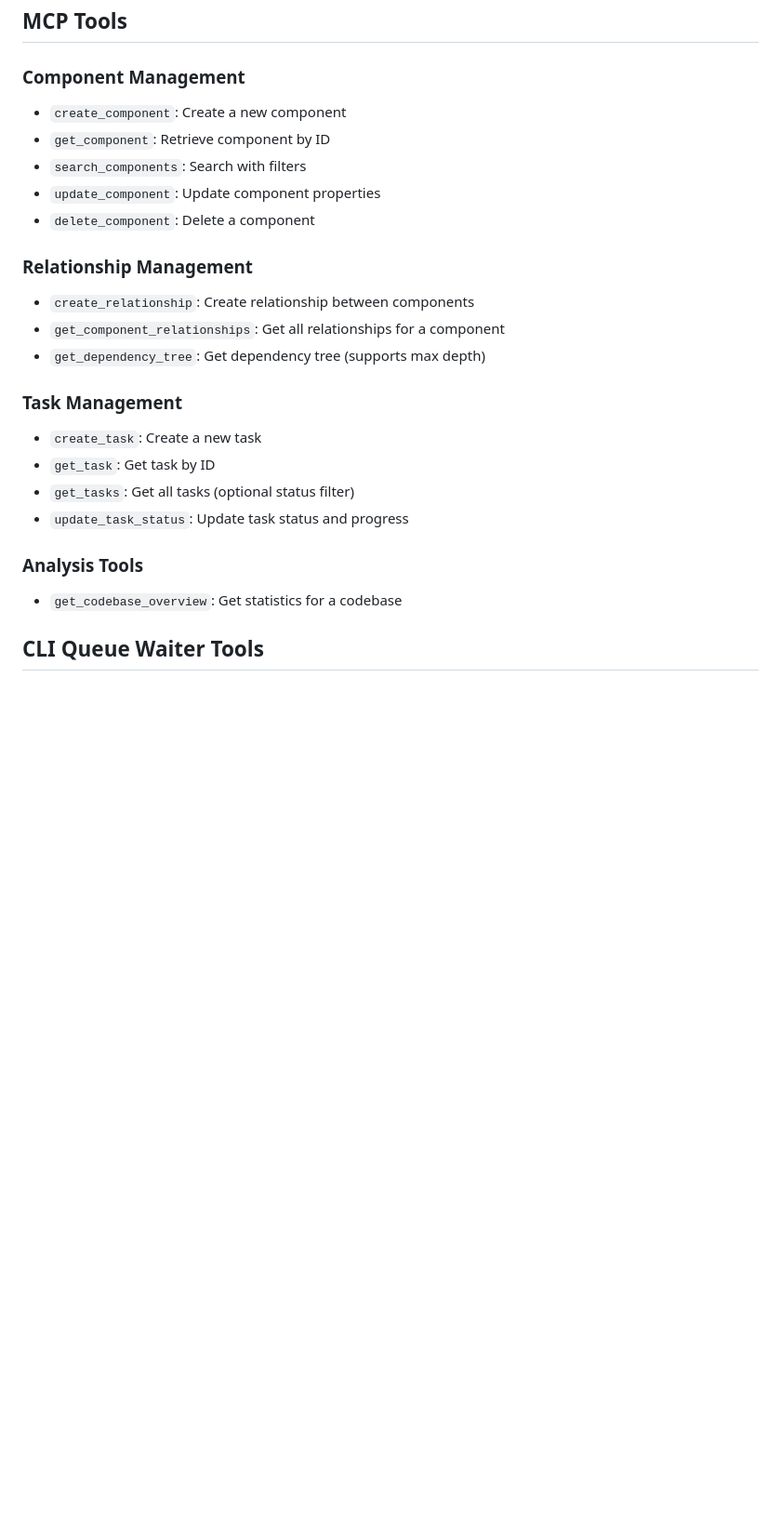
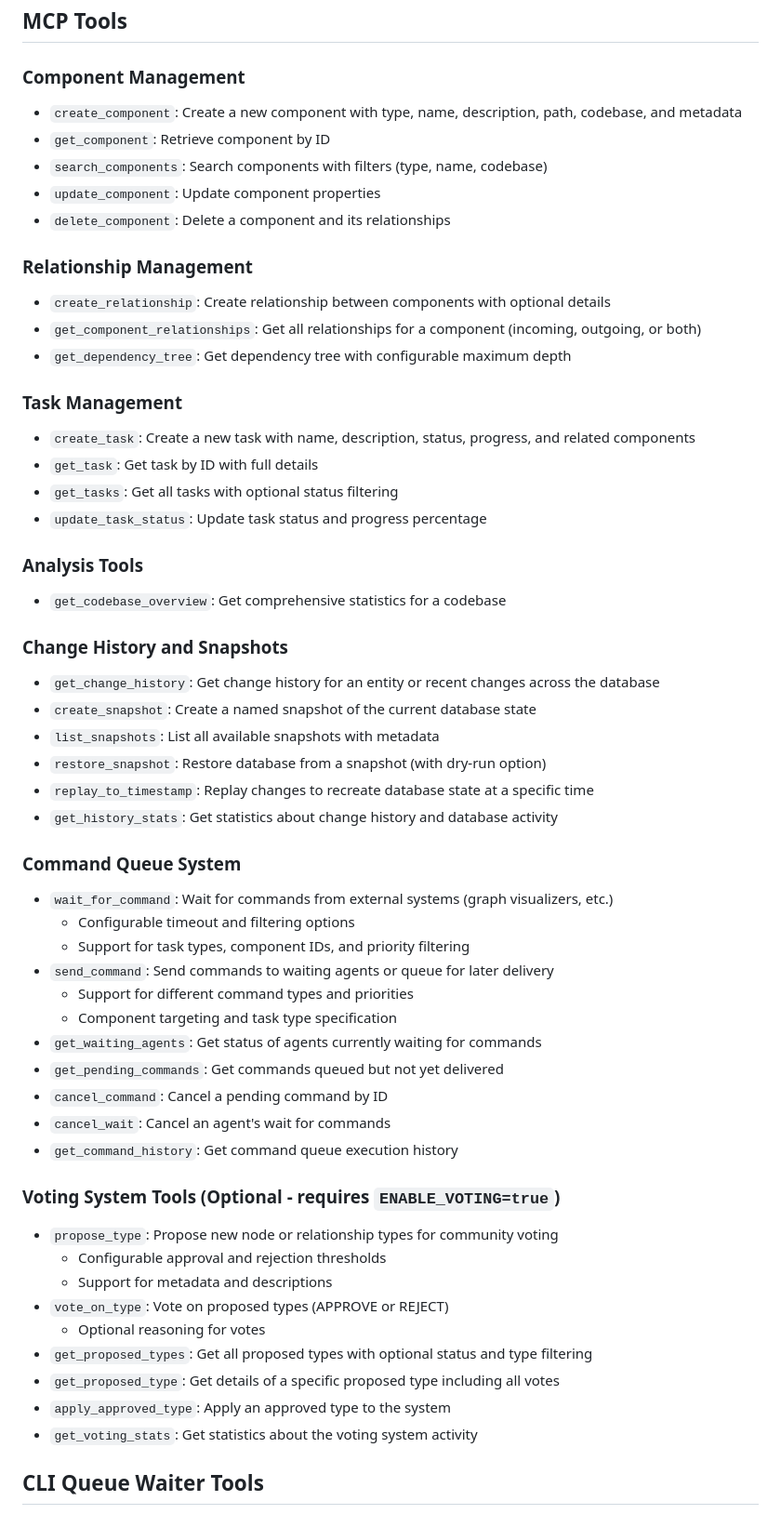
Before and after one commit to domjancik/codebase-graph-mcp, a Markdown page: README.md, the part around the change printed below. Shown: that part at 93% size. GitHub-like rendering; blank space fills up the shorter version.

```diff
--- a/README.md
+++ b/README.md
@@ -118,25 +243,57 @@ export NEO4J_PASSWORD=your_password
 ## MCP Tools
 
 ### Component Management
-- `create_component`: Create a new component
+- `create_component`: Create a new component with type, name, description, path, codebase, and metadata
 - `get_component`: Retrieve component by ID
-- `search_components`: Search with filters
+- `search_components`: Search components with filters (type, name, codebase)
 - `update_component`: Update component properties
-- `delete_component`: Delete a component
+- `delete_component`: Delete a component and its relationships
 
 ### Relationship Management
-- `create_relationship`: Create relationship between components
-- `get_component_relationships`: Get all relationships for a component
-- `get_dependency_tree`: Get dependency tree (supports max depth)
+- `create_relationship`: Create relationship between components with optional details
+- `get_component_relationships`: Get all relationships for a component (incoming, outgoing, or both)
+- `get_dependency_tree`: Get dependency tree with configurable maximum depth
 
 ### Task Management
-- `create_task`: Create a new task
-- `get_task`: Get task by ID
-- `get_tasks`: Get all tasks (optional status filter)
-- `update_task_status`: Update task status and progress
+- `create_task`: Create a new task with name, description, status, progress, and related components
+- `get_task`: Get task by ID with full details
+- `get_tasks`: Get all tasks with optional status filtering
+- `update_task_status`: Update task status and progress percentage
 
 ### Analysis Tools
-- `get_codebase_overview`: Get statistics for a codebase
+- `get_codebase_overview`: Get comprehensive statistics for a codebase
+
+### Change History and Snapshots
+- `get_change_history`: Get change history for an entity or recent changes across the database
+- `create_snapshot`: Create a named snapshot of the current database state
+- `list_snapshots`: List all available snapshots with metadata
+- `restore_snapshot`: Restore database from a snapshot (with dry-run option)
+- `replay_to_timestamp`: Replay changes to recreate database state at a specific time
+- `get_history_stats`: Get statistics about change history and database activity
+
+### Command Queue System
+- `wait_for_command`: Wait for commands from external systems (graph visualizers, etc.)
+  - Configurable timeout and filtering options
+  - Support for task types, component IDs, and priority filtering
+- `send_command`: Send commands to waiting agents or queue for later delivery
+  - Support for different command types and priorities
+  - Component targeting and task type specification
+- `get_waiting_agents`: Get status of agents currently waiting for commands
+- `get_pending_commands`: Get commands queued but not yet delivered
+- `cancel_command`: Cancel a pending command by ID
+- `cancel_wait`: Cancel an agent's wait for commands
+- `get_command_history`: Get command queue execution history
+
+### Voting System Tools (Optional - requires `ENABLE_VOTING=true`)
+- `propose_type`: Propose new node or relationship types for community voting
+  - Configurable approval and rejection thresholds
+  - Support for metadata and descriptions
+- `vote_on_type`: Vote on proposed types (APPROVE or REJECT)
+  - Optional reasoning for votes
+- `get_proposed_types`: Get all proposed types with optional status and type filtering
+- `get_proposed_type`: Get details of a specific proposed type including all votes
+- `apply_approved_type`: Apply an approved type to the system
+- `get_voting_stats`: Get statistics about the voting system activity
 
 ## CLI Queue Waiter Tools
 
```
Also changed, not shown: other parts of README.md (+142 -17 lines).
